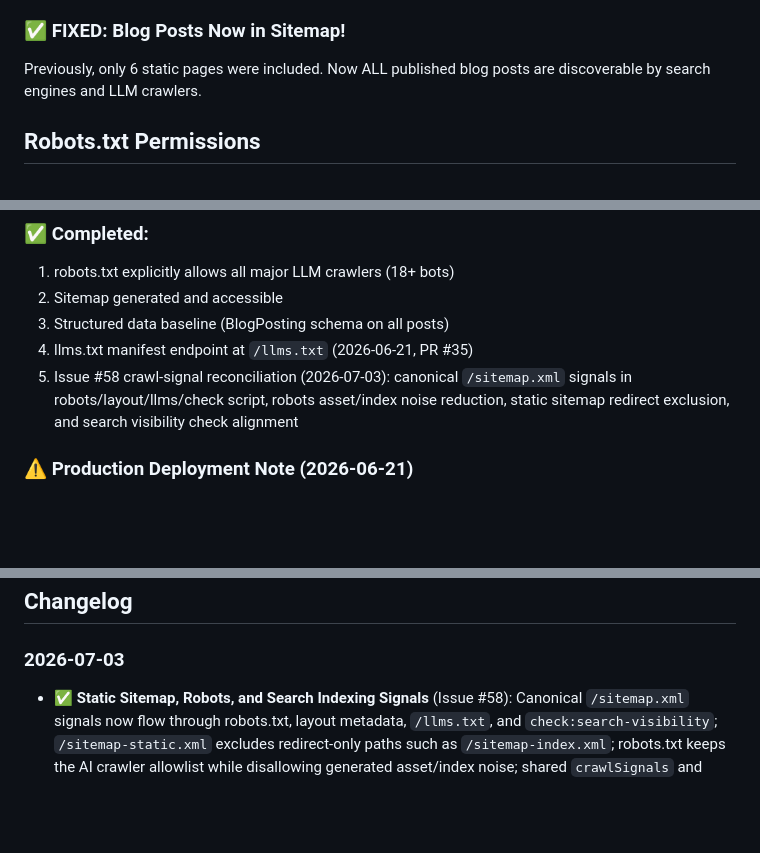
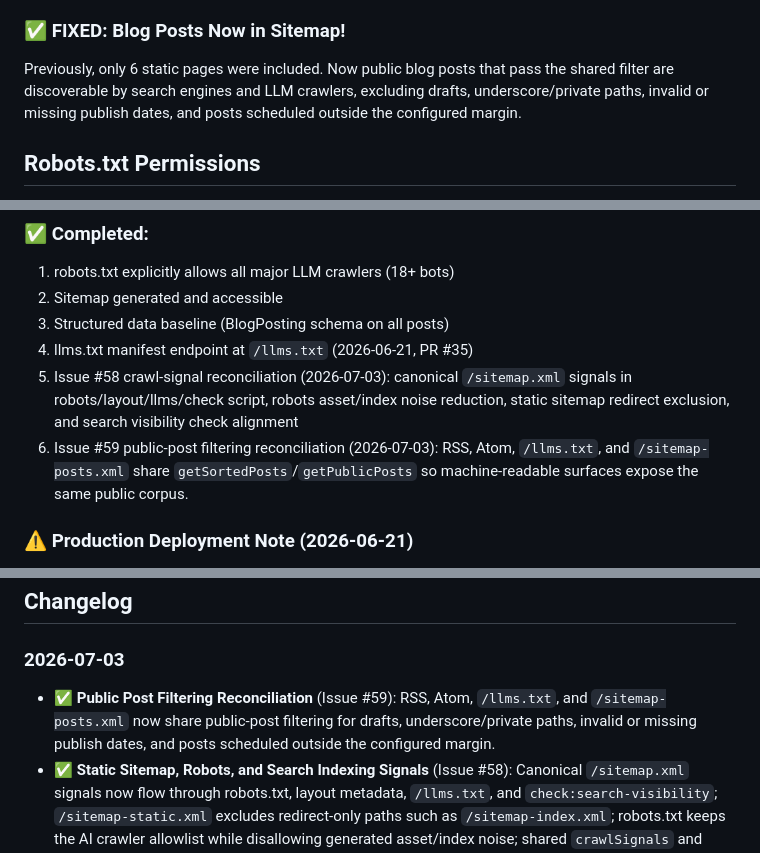
Before and after one commit to berryhill/bd-site, a Markdown page: LLM_CRAWL_MANIFEST.md, 3 parts joined by grey strips. GitHub-like rendering; blank space fills up the shorter version.

```diff
--- a/LLM_CRAWL_MANIFEST.md
+++ b/LLM_CRAWL_MANIFEST.md
@@ -24,7 +24,7 @@
   - Supports bulk submission (up to 10,000 URLs)
 
 ### ✅ **FIXED: Blog Posts Now in Sitemap!**
-Previously, only 6 static pages were included. Now ALL published blog posts are discoverable by search engines and LLM crawlers.
+Previously, only 6 static pages were included. Now public blog posts that pass the shared filter are discoverable by search engines and LLM crawlers, excluding drafts, underscore/private paths, invalid or missing publish dates, and posts scheduled outside the configured margin.
 
 ## Robots.txt Permissions
 - **Location**: https://berryhill.dev/robots.txt
@@ -151,6 +152,7 @@ All structured data uses [Schema.org](https://schema.org) JSON-LD. The global `B
 3. Structured data baseline (BlogPosting schema on all posts)
 4. llms.txt manifest endpoint at `/llms.txt` (2026-06-21, PR #35)
 5. Issue #58 crawl-signal reconciliation (2026-07-03): canonical `/sitemap.xml` signals in robots/layout/llms/check script, robots asset/index noise reduction, static sitemap redirect exclusion, and search visibility check alignment
+6. Issue #59 public-post filtering reconciliation (2026-07-03): RSS, Atom, `/llms.txt`, and `/sitemap-posts.xml` share `getSortedPosts`/`getPublicPosts` so machine-readable surfaces expose the same public corpus.
 
 ### ⚠️ Production Deployment Note (2026-06-21)
 
@@ -219,6 +221,7 @@ Pagefind note: `/search` remains a real crawlable page. Generated `/pagefind/` i
 ## Changelog
 
 ### 2026-07-03
+- ✅ **Public Post Filtering Reconciliation** (Issue #59): RSS, Atom, `/llms.txt`, and `/sitemap-posts.xml` now share public-post filtering for drafts, underscore/private paths, invalid or missing publish dates, and posts scheduled outside the configured margin.
 - ✅ **Static Sitemap, Robots, and Search Indexing Signals** (Issue #58): Canonical `/sitemap.xml` signals now flow through robots.txt, layout metadata, `/llms.txt`, and `check:search-visibility`; `/sitemap-static.xml` excludes redirect-only paths such as `/sitemap-index.xml`; robots.txt keeps the AI crawler allowlist while disallowing generated asset/index noise; shared `crawlSignals` and `staticSitemap` utilities and tests cover the policy.
 - ✅ **URL Normalization Reconciliation** (Issue #57): Documented shared URL-helper normalization for static/post sitemap `<loc>` values and post canonical, Open Graph, and JSON-LD URLs. The sitemap index still uses the existing route behavior and is not claimed as normalized here.
 
```
Also changed, not shown: other parts of LLM_CRAWL_MANIFEST.md (+8 -7 lines), docs/ai-discovery-content-slate.md (+2 -2 lines).
